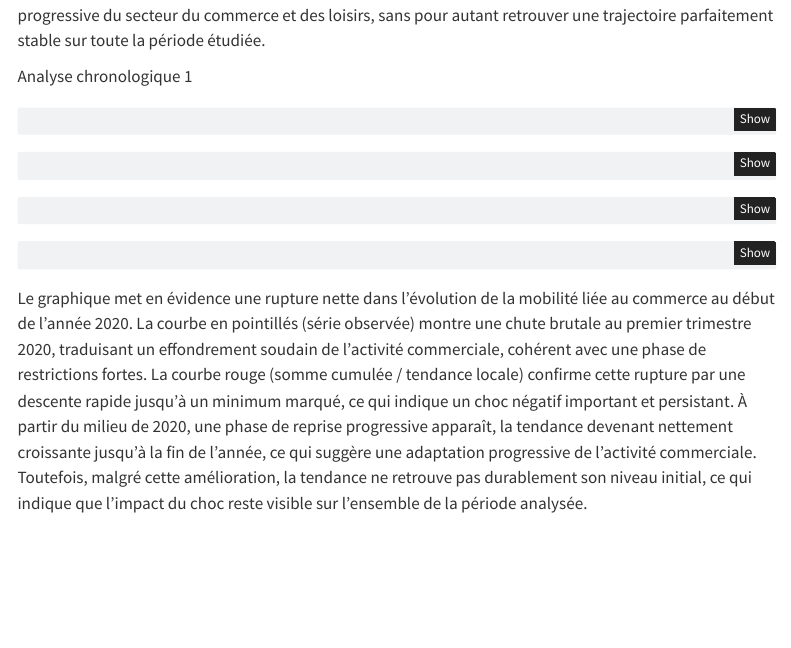
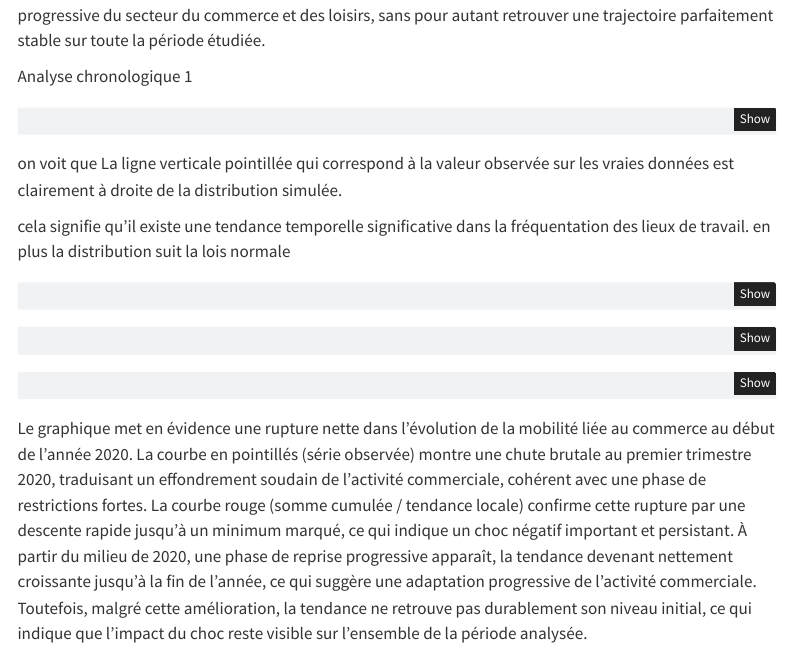
Before and after one commit to BioDataScience-Course/C04Ga_25M_tseries-black-panther, a Quarto document (covid_notebook.qmd): the page in a window 1100 px wide, from 1810 px down. Rendered offline with R 4.5, knitr and Pandoc in place of Quarto, with nearby package versions; the code chunks are not run, so their results and figures are left out; menus at the side of the page are left out.

Commit message:
interprétation de la tendance de work place

````diff
--- a/covid_notebook.qmd
+++ b/covid_notebook.qmd
@@ -120,6 +120,10 @@ workA_trend_test <- trend.test(mob_w_workA,R = 999 ) |>
   plot()
 ```
 
+on voit que La ligne verticale pointillée qui correspond à la valeur observée sur les vraies données est clairement à droite de la distribution simulée.
+
+cela signifie qu'il existe une tendance temporelle significative dans la fréquentation des lieux de travail. en plus la distribution suit la lois normale
+
 ```{r}
 workA_trend_test$p.value
 ```
````
